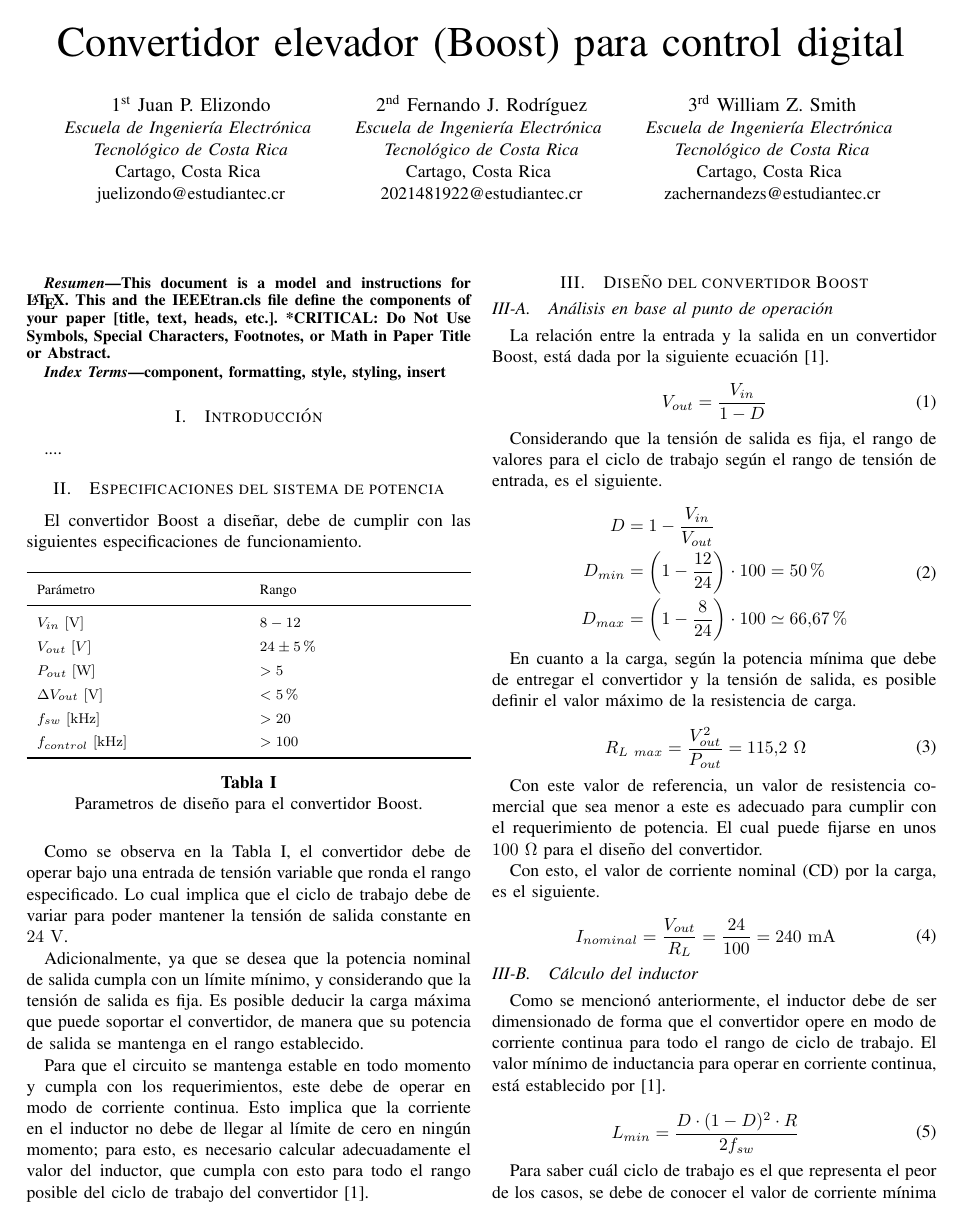
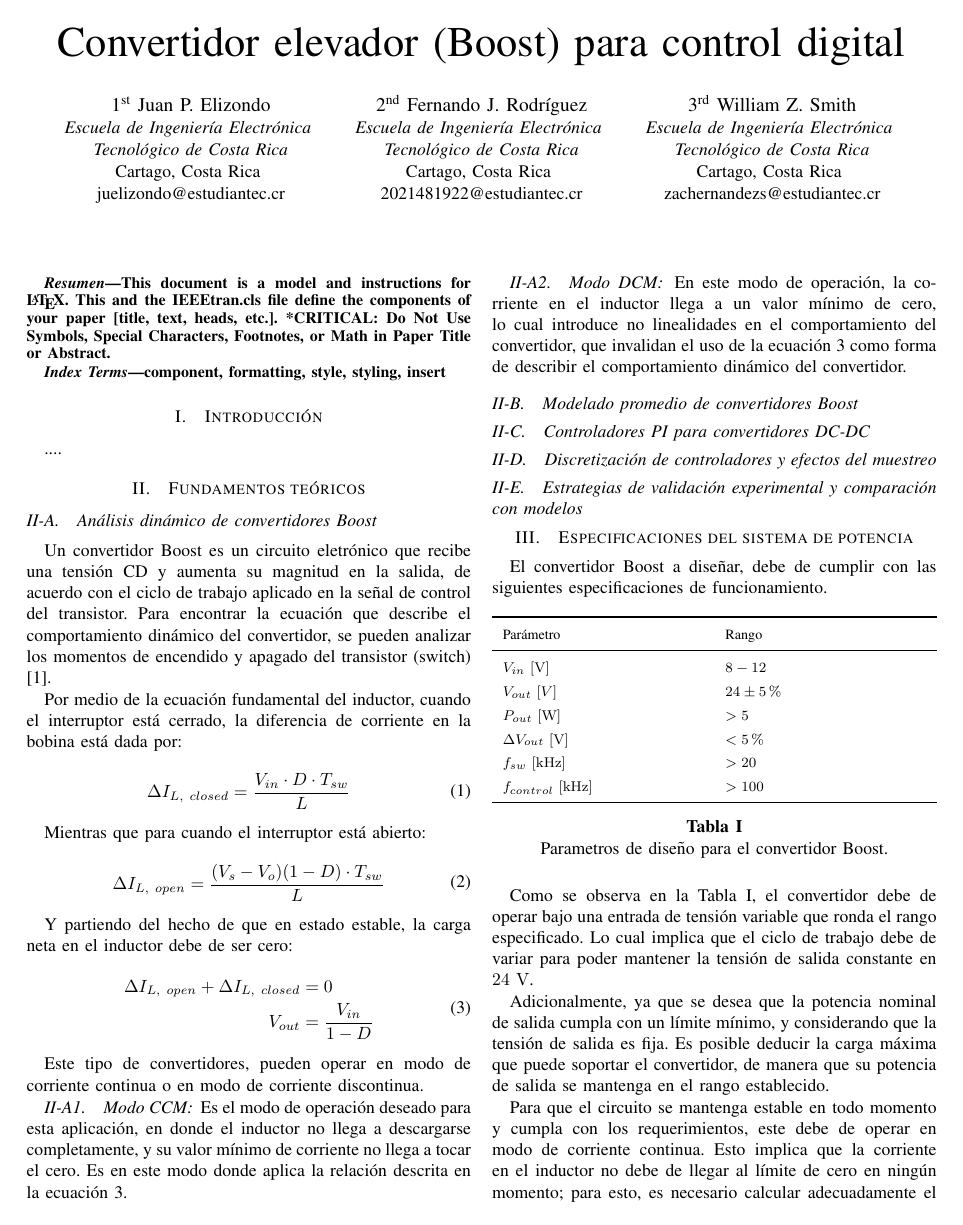
Before and after one commit to zachernandezs/Proyecto_Potencia, a LaTeX paper (Proyecto_Potencia_Elizondo_Rodriguez_Smith.tex): page 1 of 3. Compiled offline with pdfLaTeX.

Commit message:
Inicio de investigación

```diff
--- a/Proyecto_Potencia_Elizondo_Rodriguez_Smith.tex
+++ b/Proyecto_Potencia_Elizondo_Rodriguez_Smith.tex
@@ -58,6 +58,67 @@ component, formatting, style, styling, insert
 \section{Introducción}
 
 ....
+
+\section{Fundamentos teóricos}
+
+\subsection{Análisis dinámico de convertidores Boost}
+Un convertidor Boost es un circuito eletrónico que recibe una tensión CD y aumenta su magnitud en la salida,
+de acuerdo con el ciclo de trabajo aplicado en la señal de control del transistor. Para encontrar la ecuación
+que describe el comportamiento dinámico del convertidor, se pueden analizar los momentos de encendido y apagado
+del transistor (switch) \cite{hart2011power}.
+
+Por medio de la ecuación fundamental del inductor, cuando el interruptor está cerrado, la diferencia de corriente
+en la bobina está dada por:
+
+\begin{equation}
+\begin{aligned}
+    \Delta I_{L,~closed} &= \frac{V_{in} \cdot D \cdot T_{sw}}{L} \\
+\end{aligned}
+\label{eq:deltaIL_closed}
+\end{equation}
+
+Mientras que para cuando el interruptor está abierto:
+
+\begin{equation}
+\begin{aligned}
+    \Delta I_{L,~open} &= \frac{(V_s - V_o)(1 - D)\cdot T_{sw}}{L} \\
+\end{aligned}
+\label{eq:deltaIL_open}
+\end{equation}
+
+Y partiendo del hecho de que en estado estable, la carga neta en el inductor debe de ser cero:
+
+\begin{equation}
+\begin{aligned}
+    \Delta I_{L,~open} + \Delta I_{L,~closed} &= 0 \\
+    V_{out}                                   &= \frac{V_{in}}{1 - D} \\
+\end{aligned}
+\label{eq:deltaIL_steady}
+\end{equation}
+
+Este tipo de convertidores, pueden operar en modo de corriente continua o en modo de corriente
+discontinua.
+
+\subsubsection{Modo CCM} Es el modo de operación deseado para esta aplicación, en donde el inductor no llega
+a descargarse completamente, y su valor mínimo de corriente no llega a tocar el cero. Es en este modo
+donde aplica la relación descrita en la ecuación \ref{eq:deltaIL_steady}.
+
+\subsubsection{Modo DCM} En este modo de operación, la corriente en el inductor llega a un valor mínimo de cero,
+lo cual introduce no linealidades en el comportamiento del convertidor, que invalidan el uso de la ecuación \ref{eq:deltaIL_steady}
+como forma de describir el comportamiento dinámico del convertidor.
+
+
+
+
+
+\subsection{Modelado promedio de convertidores Boost}
+
+\subsection{Controladores PI para convertidores DC-DC}
+
+\subsection{Discretización de controladores y efectos del muestreo}
+
+\subsection{Estrategias de validación experimental y comparación con modelos}
+
 
 \section{Especificaciones del sistema de potencia}
 
```
Also changed, not shown: 2 other files.
